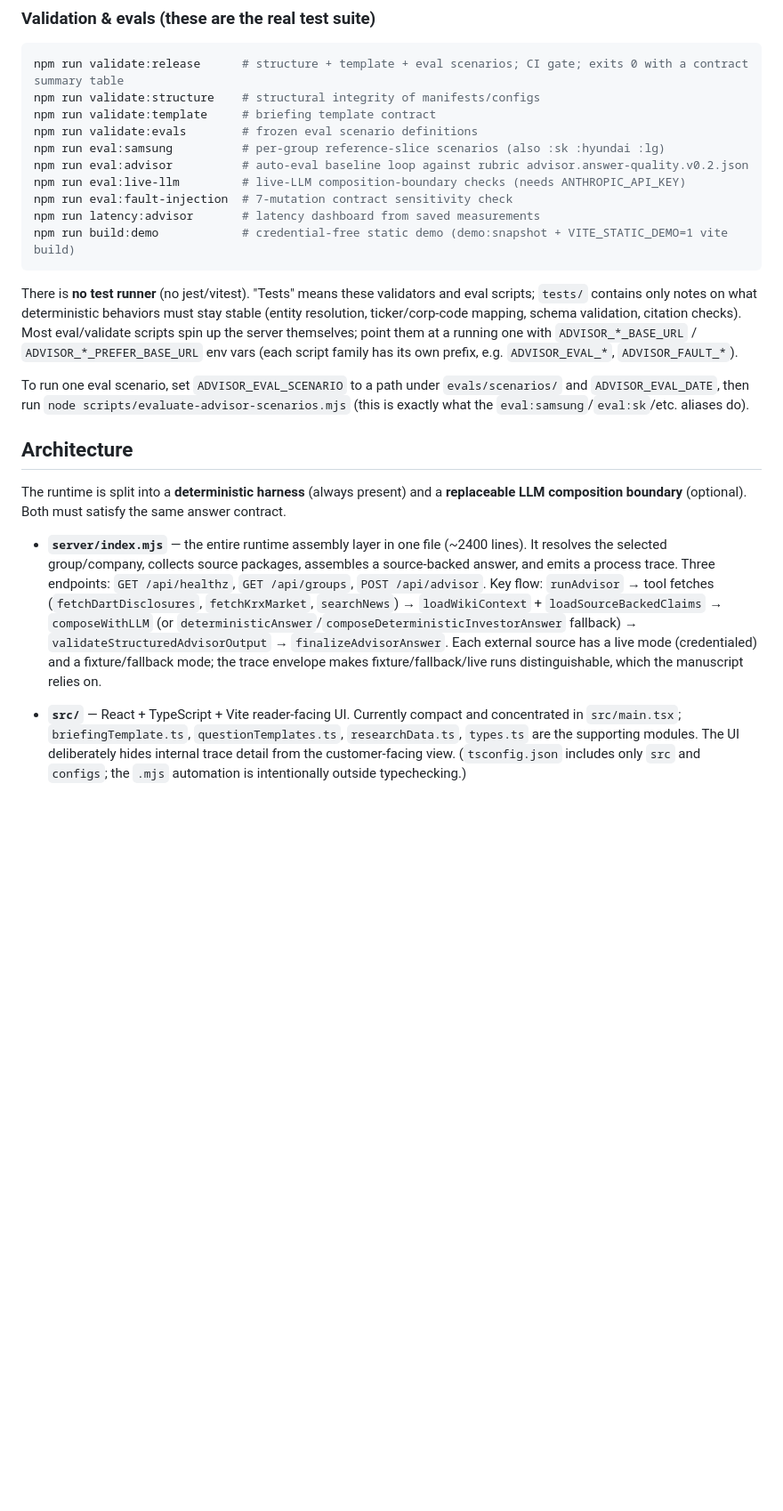
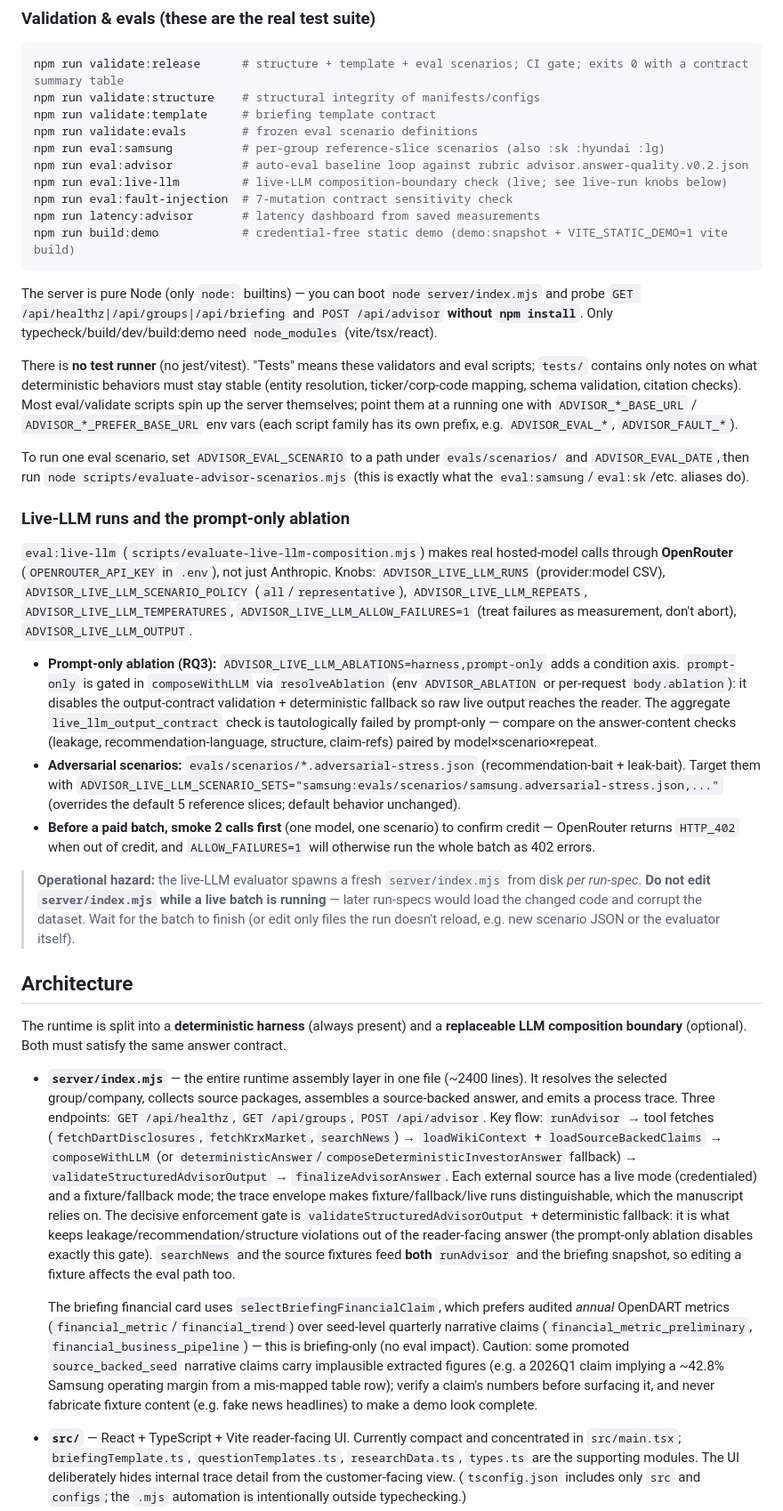
Before and after one commit to hammerbaki/harness-advisor-live, a Markdown page: CLAUDE.md, the part around one of its changes. Shown at 89% size. GitHub-like rendering; blank space fills up the shorter version.

Commit message:
Expand CLAUDE.md: ablation, adversarial runs, live-run env, two-repo, gotchas
Documents the prompt-only ablation (ADVISOR_ABLATION / resolveAblation /
ADVISOR_LIVE_LLM_ABLATIONS), adversarial-stress scenarios and
ADVISOR_LIVE_LLM_SCENARIO_SETS, OpenRouter live-run knobs, the
"don't edit server/index.mjs during a live batch" hazard, the briefing
financial-claim selection and seed-claim caution, that the server runs without
node_modules, and the one-way harness-paper relationship plus the paper-facing
docs/ reproduction files.

Co-Authored-By: Claude Opus 4.8 (1M context) <noreply@anthropic.com>

````diff
--- a/CLAUDE.md
+++ b/CLAUDE.md
@@ -27,21 +27,35 @@ npm run validate:template     # briefing template contract
 npm run validate:evals        # frozen eval scenario definitions
 npm run eval:samsung          # per-group reference-slice scenarios (also :sk :hyundai :lg)
 npm run eval:advisor          # auto-eval baseline loop against rubric advisor.answer-quality.v0.2.json
-npm run eval:live-llm         # live-LLM composition-boundary checks (needs ANTHROPIC_API_KEY)
+npm run eval:live-llm         # live-LLM composition-boundary check (live; see live-run knobs below)
 npm run eval:fault-injection  # 7-mutation contract sensitivity check
 npm run latency:advisor       # latency dashboard from saved measurements
 npm run build:demo            # credential-free static demo (demo:snapshot + VITE_STATIC_DEMO=1 vite build)
 ```
 
+The server is pure Node (only `node:` builtins) — you can boot `node server/index.mjs` and probe `GET /api/healthz|/api/groups|/api/briefing` and `POST /api/advisor` **without `npm install`**. Only typecheck/build/dev/build:demo need `node_modules` (vite/tsx/react).
+
 There is **no test runner** (no jest/vitest). "Tests" means these validators and eval scripts; `tests/` contains only notes on what deterministic behaviors must stay stable (entity resolution, ticker/corp-code mapping, schema validation, citation checks). Most eval/validate scripts spin up the server themselves; point them at a running one with `ADVISOR_*_BASE_URL` / `ADVISOR_*_PREFER_BASE_URL` env vars (each script family has its own prefix, e.g. `ADVISOR_EVAL_*`, `ADVISOR_FAULT_*`).
 
 To run one eval scenario, set `ADVISOR_EVAL_SCENARIO` to a path under `evals/scenarios/` and `ADVISOR_EVAL_DATE`, then run `node scripts/evaluate-advisor-scenarios.mjs` (this is exactly what the `eval:samsung`/`eval:sk`/etc. aliases do).
+
+### Live-LLM runs and the prompt-only ablation
+
+`eval:live-llm` (`scripts/evaluate-live-llm-composition.mjs`) makes real hosted-model calls through **OpenRouter** (`OPENROUTER_API_KEY` in `.env`), not just Anthropic. Knobs: `ADVISOR_LIVE_LLM_RUNS` (provider:model CSV), `ADVISOR_LIVE_LLM_SCENARIO_POLICY` (`all`/`representative`), `ADVISOR_LIVE_LLM_REPEATS`, `ADVISOR_LIVE_LLM_TEMPERATURES`, `ADVISOR_LIVE_LLM_ALLOW_FAILURES=1` (treat failures as measurement, don't abort), `ADVISOR_LIVE_LLM_OUTPUT`.
+
+- **Prompt-only ablation (RQ3):** `ADVISOR_LIVE_LLM_ABLATIONS=harness,prompt-only` adds a condition axis. `prompt-only` is gated in `composeWithLLM` via `resolveAblation` (env `ADVISOR_ABLATION` or per-request `body.ablation`): it disables the output-contract validation + deterministic fallback so raw live output reaches the reader. The aggregate `live_llm_output_contract` check is tautologically failed by prompt-only — compare on the answer-content checks (leakage, recommendation-language, structure, claim-refs) paired by model×scenario×repeat.
+- **Adversarial scenarios:** `evals/scenarios/*.adversarial-stress.json` (recommendation-bait + leak-bait). Target them with `ADVISOR_LIVE_LLM_SCENARIO_SETS="samsung:evals/scenarios/samsung.adversarial-stress.json,..."` (overrides the default 5 reference slices; default behavior unchanged).
+- **Before a paid batch, smoke 2 calls first** (one model, one scenario) to confirm credit — OpenRouter returns `HTTP_402` when out of credit, and `ALLOW_FAILURES=1` will otherwise run the whole batch as 402 errors.
+
+> **Operational hazard:** the live-LLM evaluator spawns a fresh `server/index.mjs` from disk *per run-spec*. **Do not edit `server/index.mjs` while a live batch is running** — later run-specs would load the changed code and corrupt the dataset. Wait for the batch to finish (or edit only files the run doesn't reload, e.g. new scenario JSON or the evaluator itself).
 
 ## Architecture
 
 The runtime is split into a **deterministic harness** (always present) and a **replaceable LLM composition boundary** (optional). Both must satisfy the same answer contract.
 
-- **`server/index.mjs`** — the entire runtime assembly layer in one file (~2400 lines). It resolves the selected group/company, collects source packages, assembles a source-backed answer, and emits a process trace. Three endpoints: `GET /api/healthz`, `GET /api/groups`, `POST /api/advisor`. Key flow: `runAdvisor` → tool fetches (`fetchDartDisclosures`, `fetchKrxMarket`, `searchNews`) → `loadWikiContext` + `loadSourceBackedClaims` → `composeWithLLM` (or `deterministicAnswer`/`composeDeterministicInvestorAnswer` fallback) → `validateStructuredAdvisorOutput` → `finalizeAdvisorAnswer`. Each external source has a live mode (credentialed) and a fixture/fallback mode; the trace envelope makes fixture/fallback/live runs distinguishable, which the manuscript relies on.
+- **`server/index.mjs`** — the entire runtime assembly layer in one file (~2400 lines). It resolves the selected group/company, collects source packages, assembles a source-backed answer, and emits a process trace. Three endpoints: `GET /api/healthz`, `GET /api/groups`, `POST /api/advisor`. Key flow: `runAdvisor` → tool fetches (`fetchDartDisclosures`, `fetchKrxMarket`, `searchNews`) → `loadWikiContext` + `loadSourceBackedClaims` → `composeWithLLM` (or `deterministicAnswer`/`composeDeterministicInvestorAnswer` fallback) → `validateStructuredAdvisorOutput` → `finalizeAdvisorAnswer`. Each external source has a live mode (credentialed) and a fixture/fallback mode; the trace envelope makes fixture/fallback/live runs distinguishable, which the manuscript relies on. The decisive enforcement gate is `validateStructuredAdvisorOutput` + deterministic fallback: it is what keeps leakage/recommendation/structure violations out of the reader-facing answer (the prompt-only ablation disables exactly this gate). `searchNews` and the source fixtures feed **both** `runAdvisor` and the briefing snapshot, so editing a fixture affects the eval path too.
+
+  The briefing financial card uses `selectBriefingFinancialClaim`, which prefers audited *annual* OpenDART metrics (`financial_metric`/`financial_trend`) over seed-level quarterly narrative claims (`financial_metric_preliminary`, `financial_business_pipeline`) — this is briefing-only (no eval impact). Caution: some promoted `source_backed_seed` narrative claims carry implausible extracted figures (e.g. a 2026Q1 claim implying a ~42.8% Samsung operating margin from a mis-mapped table row); verify a claim's numbers before surfacing it, and never fabricate fixture content (e.g. fake news headlines) to make a demo look complete.
 
 - **`src/`** — React + TypeScript + Vite reader-facing UI. Currently compact and concentrated in `src/main.tsx`; `briefingTemplate.ts`, `questionTemplates.ts`, `researchData.ts`, `types.ts` are the supporting modules. The UI deliberately hides internal trace detail from the customer-facing view. (`tsconfig.json` includes only `src` and `configs`; the `.mjs` automation is intentionally outside typechecking.)
 
````
Also changed, not shown: other parts of CLAUDE.md (+4 -2 lines).
